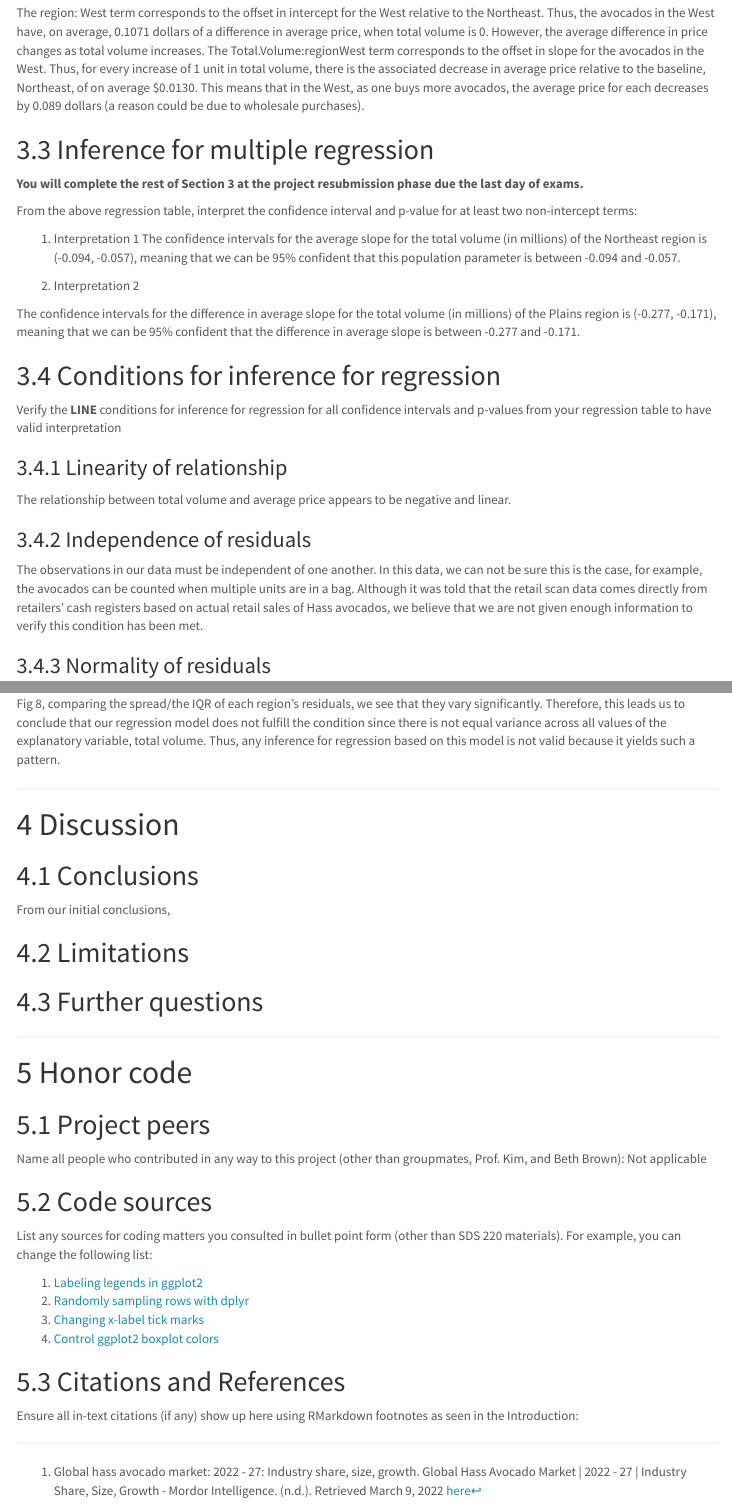
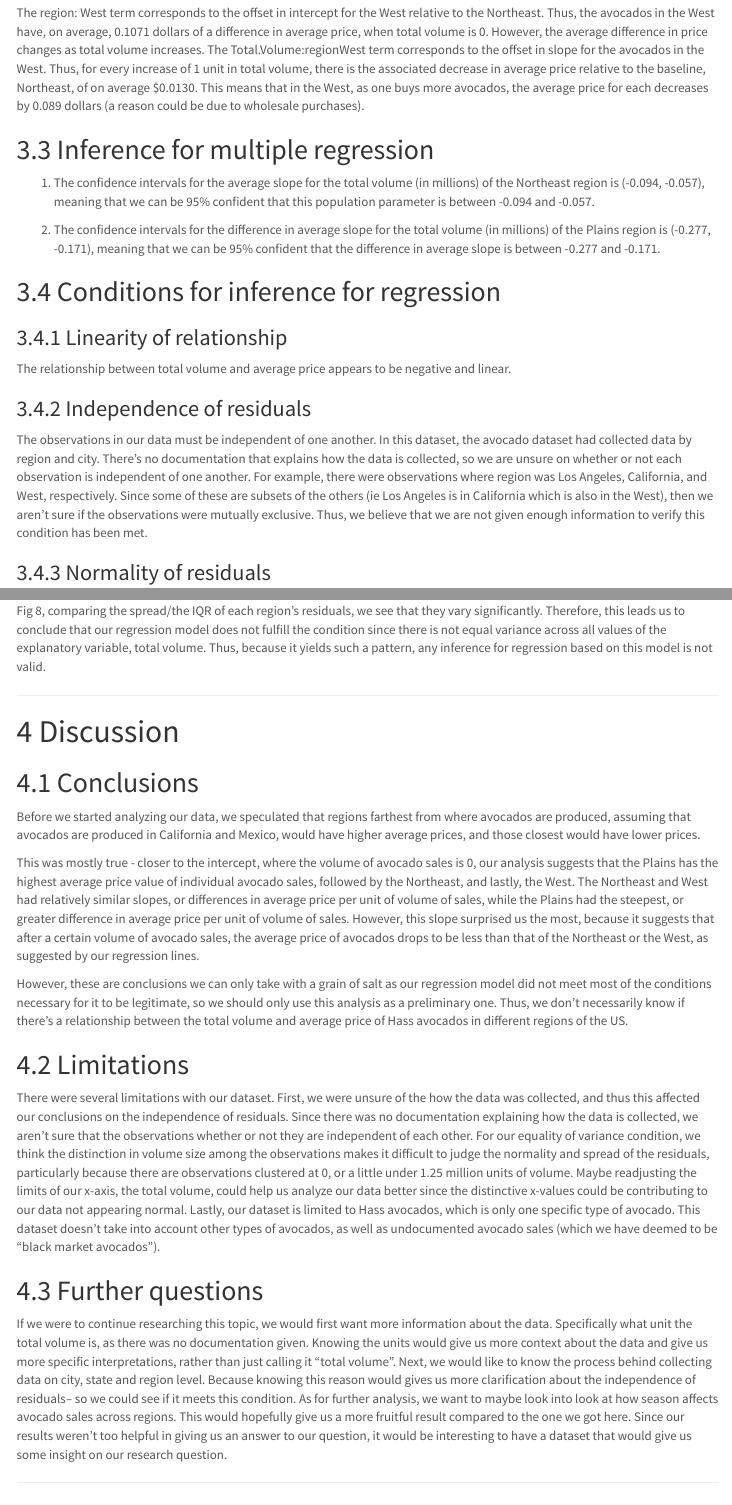
Before and after one commit to ntresvalles1/avocado-final-project, an R Markdown document (final_project.Rmd): the page in a window 1100 px wide, from 2670 px down before the commit and from 2460 px down after it, so that both start at the same text, and a second part further down, joined at a grey line. Rendered offline with R 4.5, knitr and Pandoc, with nearby package versions; some code elsewhere in the file could not run offline; menus at the side of the page are left out.

Commit message:
finished all parts!

````diff
--- a/final_project.Rmd
+++ b/final_project.Rmd
@@ -246,29 +230,17 @@ The region: West term corresponds to the offset in intercept for the West relati
 
 
 ## Inference for multiple regression
+1. The confidence intervals for the average slope for the total volume (in millions) of the Northeast region is (-0.094, -0.057), meaning that we can be 95% confident that this population parameter is between -0.094 and -0.057.
 
-**You will complete the rest of Section 3 at the project resubmission phase due the last day of exams.**
-
-From the above regression table, interpret the confidence interval and p-value for at least two non-intercept terms:
-
-1. Interpretation 1
-The confidence intervals for the average slope for the total volume (in millions) of the Northeast region is (-0.094, -0.057), meaning that we can be 95% confident that this population parameter is between -0.094 and -0.057.
-
-1. Interpretation 2
-
-The confidence intervals for the difference in average slope for the total volume (in millions) of the Plains region is (-0.277, -0.171), meaning that we can be 95% confident that the difference in average slope is between -0.277 and -0.171.
+1. The confidence intervals for the difference in average slope for the total volume (in millions) of the Plains region is (-0.277, -0.171), meaning that we can be 95% confident that the difference in average slope is between -0.277 and -0.171.
 
 
 ## Conditions for inference for regression
-
-Verify the **LINE** conditions for inference for regression for all confidence intervals and p-values from
-your regression table to have valid interpretation
-
 ### Linearity of relationship
 The relationship between total volume and average price appears to be negative and linear.
 
 ### Independence of residuals
-The observations in our data must be independent of one another. In this data, we can not be sure this is the case, for example,  the avocados can be counted when multiple units are in a bag. Although it was told that the retail scan data comes directly from retailers’ cash registers based on actual retail sales of Hass avocados, we believe that we are not given enough information to verify this condition has been met.
+The observations in our data must be independent of one another. In this dataset, the avocado dataset had collected data by region and city. There's no documentation that explains how the data is collected, so we are unsure on whether or not each observation is independent of one another. For example, there were observations where region was Los Angeles, California, and West, respectively. Since some of these are subsets of the others (ie Los Angeles is in California which is also in the West), then we aren't sure if the observations were mutually exclusive. Thus, we believe that we are not given enough information to verify this condition has been met.
 
 ### Normality of residuals
 
@@ -316,7 +288,7 @@ ggplot(regression_points, aes(x = region, y = residual, fill=region)) +
   theme(legend.position="none") +
   scale_fill_brewer(palette="BuPu")
 ```
-From Fig 6 and Fig 7, we observe that the spread of the residuals increases as the value of total volume increases. Furthermore in Fig 8, comparing the spread/the IQR of each region's residuals, we see that they vary significantly. Therefore, this leads us to conclude that our regression model does not fulfill the condition since there is not equal variance across all values of the explanatory variable, total volume. Thus, any inference for regression based on this model is not valid because it yields such a pattern.
+From Fig 6 and Fig 7, we observe that the spread of the residuals increases as the value of total volume increases. Furthermore in Fig 8, comparing the spread/the IQR of each region's residuals, we see that they vary significantly. Therefore, this leads us to conclude that our regression model does not fulfill the condition since there is not equal variance across all values of the explanatory variable, total volume. Thus, because it yields such a pattern, any inference for regression based on this model is not valid.
 
 
 ***
@@ -334,16 +306,27 @@ From Fig 6 and Fig 7, we observe that the spread of the residuals increases as t
 # Discussion
 
 ## Conclusions
-From our initial conclusions,
+Before we started analyzing our data, we speculated that regions farthest from where avocados are produced, assuming that avocados are produced in California and Mexico, would have higher average prices, and those closest would have lower prices.
+
+This was mostly true - closer to the intercept, where the volume of avocado sales is 0, our analysis suggests that the Plains has the highest average price value of individual avocado sales, followed by the Northeast, and lastly, the West. The Northeast and West had relatively similar slopes, or differences in average price per unit of volume of sales, while the Plains had the steepest, or greater difference in average price per unit of volume of sales. However, this slope surprised us the most, because it suggests that after a certain volume of avocado sales, the average price of avocados drops to be less than that of the Northeast or the West, as suggested by our regression lines.
+
+However, these are conclusions we can only take with a grain of salt as our regression model did not meet most of the conditions necessary for it to be legitimate, so we should only use this analysis as a preliminary one. Thus, we don't necessarily know if there's a relationship between the total volume and average price of Hass avocados in different regions of the US.
+
+
 
 
 
 
 ## Limitations
+There were several limitations with our dataset. First, we were unsure of the how the data was collected, and thus this affected our conclusions on the independence of residuals. Since there was no documentation explaining how the data is collected, we aren't sure that the observations whether or not they are independent of each other.
+For our equality of variance condition, we think the distinction in volume size among the observations makes it difficult to judge the normality and spread of the residuals, particularly because there are observations clustered at 0, or a little under 1.25 million units of volume. Maybe readjusting the limits of our x-axis, the total volume, could help us analyze our data better since the distinctive x-values could be contributing to our data not appearing normal.
+Lastly, our dataset is limited to Hass avocados, which is only one specific type of avocado. This dataset doesn't take into account other types of avocados, as well as undocumented avocado sales (which we have deemed to be "black market avocados").
 
 
 ## Further questions
-
+If we were to continue researching this topic, we would first want more information about the data. Specifically what unit the total volume is, as there was no documentation given. Knowing the units would give us more context about the data and give us more specific interpretations, rather than just calling it "total volume".
+Next, we would like to know the process behind collecting data on city, state and region level. Because knowing this reason would gives us more clarification about the independence of residuals-- so we could see if it meets this condition.
+As for further analysis, we want to maybe look into look at how season affects avocado sales across regions. This would hopefully give us a more fruitful result compared to the one we got here. Since our results weren't too helpful in giving us an answer to our question, it would be interesting to have a dataset that would give us some insight on our research question.
 
 
 ***
````
Also changed, not shown: final_project.html, final_project.Rmd (18 more changed lines).
